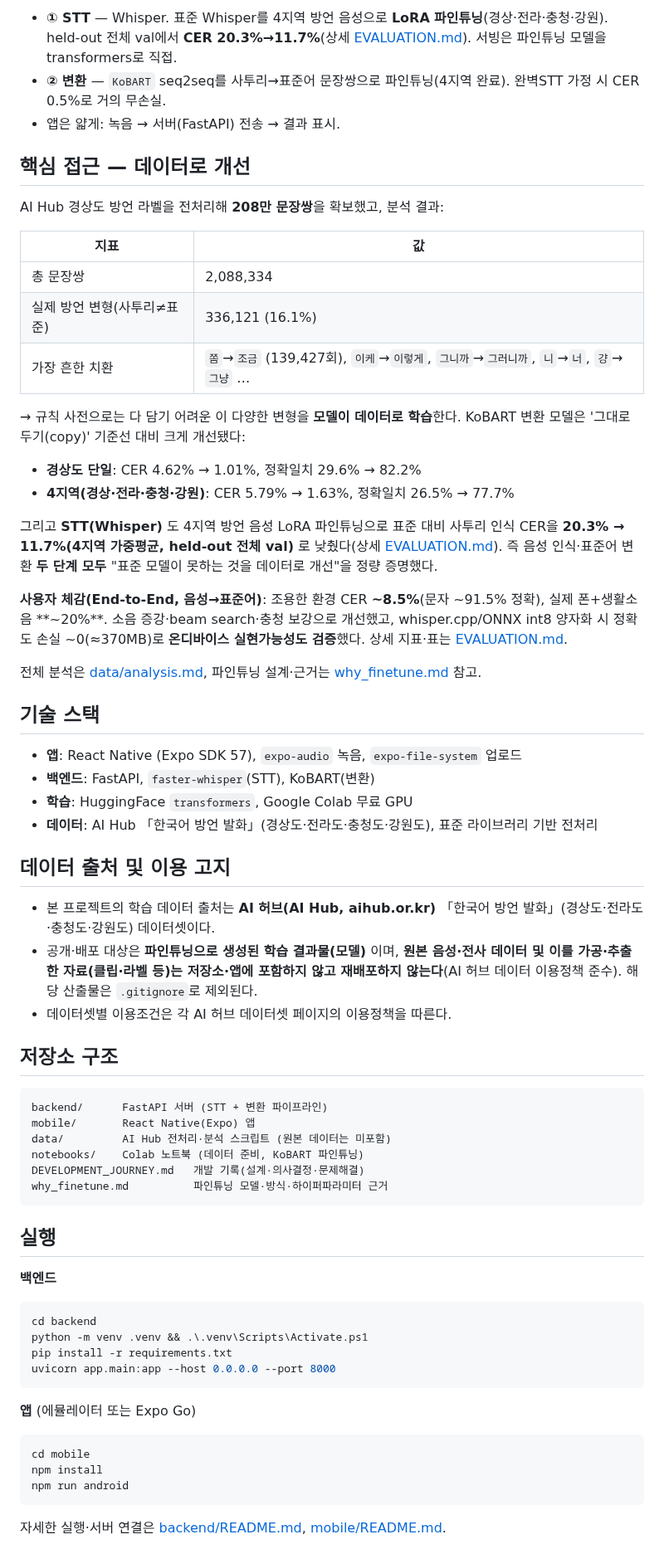
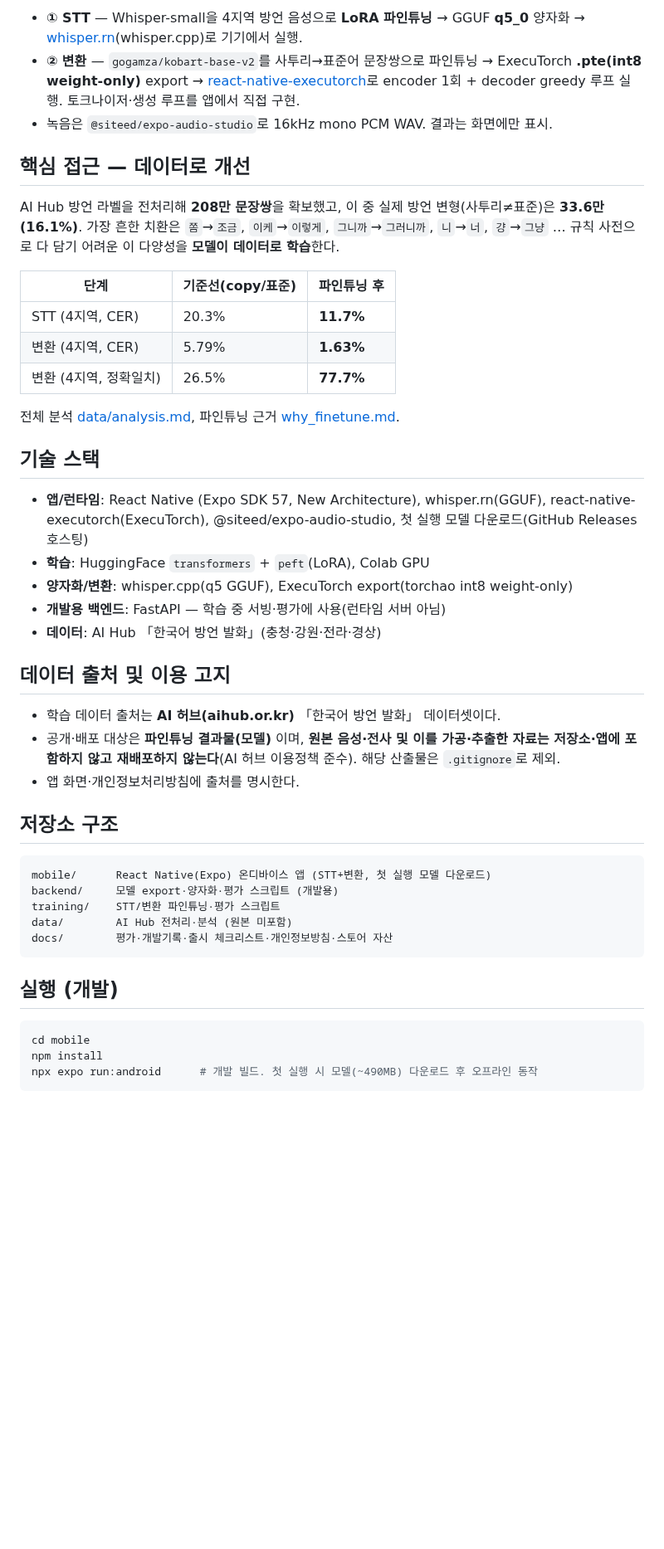
Before and after one commit to ysb2152/saturi-translator, a Markdown page: README.md, the part around one of its changes. Shown at 83% size. Rendered like a GitHub page; blank space fills up the shorter version.

````diff
--- a/README.md
+++ b/README.md
@@ -16,68 +34,50 @@
 ```
 
-- **① STT** — Whisper. 표준 Whisper를 4지역 방언 음성으로 **LoRA 파인튜닝**(경상·전라·충청·강원). held-out 전체 val에서 **CER 20.3%→11.7%**(상세 [EVALUATION.md](EVALUATION.md)). 서빙은 파인튜닝 모델을 transformers로 직접.
-- **② 변환** — `KoBART` seq2seq를 사투리→표준어 문장쌍으로 파인튜닝(4지역 완료). 완벽STT 가정 시 CER 0.5%로 거의 무손실.
-- 앱은 얇게: 녹음 → 서버(FastAPI) 전송 → 결과 표시.
+- **① STT** — Whisper-small을 4지역 방언 음성으로 **LoRA 파인튜닝** → GGUF **q5_0** 양자화 → [whisper.rn](https://github.com/mybigday/whisper.rn)(whisper.cpp)로 기기에서 실행.
+- **② 변환** — `gogamza/kobart-base-v2`를 사투리→표준어 문장쌍으로 파인튜닝 → ExecuTorch **.pte(int8 weight-only)** export → [react-native-executorch](https://github.com/software-mansion/react-native-executorch)로 encoder 1회 + decoder greedy 루프 실행. 토크나이저·생성 루프를 앱에서 직접 구현.
+- 녹음은 `@siteed/expo-audio-studio`로 16kHz mono PCM WAV. 결과는 화면에만 표시.
 
 ## 핵심 접근 — 데이터로 개선
 
-AI Hub 경상도 방언 라벨을 전처리해 **208만 문장쌍**을 확보했고, 분석 결과:
+AI Hub 방언 라벨을 전처리해 **208만 문장쌍**을 확보했고, 이 중 실제 방언 변형(사투리≠표준)은 **33.6만(16.1%)**. 가장 흔한 치환은 `쫌`→`조금`, `이케`→`이렇게`, `그니까`→`그러니까`, `니`→`너`, `걍`→`그냥` … 규칙 사전으로 다 담기 어려운 이 다양성을 **모델이 데이터로 학습**한다.
 
-| 지표 | 값 |
-|------|-----|
-| 총 문장쌍 | 2,088,334 |
-| 실제 방언 변형(사투리≠표준) | 336,121 (16.1%) |
-| 가장 흔한 치환 | `쫌`→`조금` (139,427회), `이케`→`이렇게`, `그니까`→`그러니까`, `니`→`너`, `걍`→`그냥` … |
+| 단계 | 기준선(copy/표준) | 파인튜닝 후 |
+|---|---|---|
+| STT (4지역, CER) | 20.3% | **11.7%** |
+| 변환 (4지역, CER) | 5.79% | **1.63%** |
+| 변환 (4지역, 정확일치) | 26.5% | **77.7%** |
 
-→ 규칙 사전으로는 다 담기 어려운 이 다양한 변형을 **모델이 데이터로 학습**한다. KoBART 변환 모델은 '그대로 두기(copy)' 기준선 대비 크게 개선됐다:
-- **경상도 단일**: CER 4.62% → 1.01%, 정확일치 29.6% → 82.2%
-- **4지역(경상·전라·충청·강원)**: CER 5.79% → 1.63%, 정확일치 26.5% → 77.7%
-
-그리고 **STT(Whisper)** 도 4지역 방언 음성 LoRA 파인튜닝으로 표준 대비 사투리 인식 CER을 **20.3% → 11.7%(4지역 가중평균, held-out 전체 val)** 로 낮췄다(상세 [EVALUATION.md](EVALUATION.md)). 즉 음성 인식·표준어 변환 **두 단계 모두** "표준 모델이 못하는 것을 데이터로 개선"을 정량 증명했다.
-
-**사용자 체감(End-to-End, 음성→표준어)**: 조용한 환경 CER **~8.5%**(문자 ~91.5% 정확), 실제 폰+생활소음 **~20%**. 소음 증강·beam search·충청 보강으로 개선했고, whisper.cpp/ONNX int8 양자화 시 정확도 손실 ~0(≈370MB)로 **온디바이스 실현가능성도 검증**했다. 상세 지표·표는 [EVALUATION.md](EVALUATION.md).
-
-전체 분석은 [data/analysis.md](data/analysis.md), 파인튜닝 설계·근거는 [why_finetune.md](why_finetune.md) 참고.
+전체 분석 [data/analysis.md](data/analysis.md), 파인튜닝 근거 [why_finetune.md](why_finetune.md).
 
 ## 기술 스택
 
-- **앱**: React Native (Expo SDK 57), `expo-audio` 녹음, `expo-file-system` 업로드
-- **백엔드**: FastAPI, `faster-whisper`(STT), KoBART(변환)
-- **학습**: HuggingFace `transformers`, Google Colab 무료 GPU
-- **데이터**: AI Hub 「한국어 방언 발화」(경상도·전라도·충청도·강원도), 표준 라이브러리 기반 전처리
+- **앱/런타임**: React Native (Expo SDK 57, New Architecture), whisper.rn(GGUF), react-native-executorch(ExecuTorch), @siteed/expo-audio-studio, 첫 실행 모델 다운로드(GitHub Releases 호스팅)
+- **학습**: HuggingFace `transformers` + `peft`(LoRA), Colab GPU
+- **양자화/변환**: whisper.cpp(q5 GGUF), ExecuTorch export(torchao int8 weight-only)
+- **개발용 백엔드**: FastAPI — 학습 중 서빙·평가에 사용(런타임 서버 아님)
+- **데이터**: AI Hub 「한국어 방언 발화」(충청·강원·전라·경상)
 
 ## 데이터 출처 및 이용 고지
 
-- 본 프로젝트의 학습 데이터 출처는 **AI 허브(AI Hub, aihub.or.kr)** 「한국어 방언 발화」(경상도·전라도·충청도·강원도) 데이터셋이다.
-- 공개·배포 대상은 **파인튜닝으로 생성된 학습 결과물(모델)** 이며, **원본 음성·전사 데이터 및 이를 가공·추출한 자료(클립·라벨 등)는 저장소·앱에 포함하지 않고 재배포하지 않는다**(AI 허브 데이터 이용정책 준수). 해당 산출물은 `.gitignore`로 제외된다.
-- 데이터셋별 이용조건은 각 AI 허브 데이터셋 페이지의 이용정책을 따른다.
+- 학습 데이터 출처는 **AI 허브(aihub.or.kr)** 「한국어 방언 발화」 데이터셋이다.
+- 공개·배포 대상은 **파인튜닝 결과물(모델)** 이며, **원본 음성·전사 및 이를 가공·추출한 자료는 저장소·앱에 포함하지 않고 재배포하지 않는다**(AI 허브 이용정책 준수). 해당 산출물은 `.gitignore`로 제외.
+- 앱 화면·개인정보처리방침에 출처를 명시한다.
 
 ## 저장소 구조
 
 ```
-backend/      FastAPI 서버 (STT + 변환 파이프라인)
-mobile/       React Native(Expo) 앱
-data/         AI Hub 전처리·분석 스크립트 (원본 데이터는 미포함)
-notebooks/    Colab 노트북 (데이터 준비, KoBART 파인튜닝)
-DEVELOPMENT_JOURNEY.md   개발 기록(설계·의사결정·문제해결)
-why_finetune.md          파인튜닝 모델·방식·하이퍼파라미터 근거
+mobile/      React Native(Expo) 온디바이스 앱 (STT+변환, 첫 실행 모델 다운로드)
+backend/     모델 export·양자화·평가 스크립트 (개발용)
+training/    STT/변환 파인튜닝·평가 스크립트
+data/        AI Hub 전처리·분석 (원본 미포함)
+docs/        평가·개발기록·출시 체크리스트·개인정보방침·스토어 자산
 ```
 
-## 실행
+## 실행 (개발)
 
-**백엔드**
-```bash
-cd backend
-python -m venv .venv && .\.venv\Scripts\Activate.ps1
-pip install -r requirements.txt
-uvicorn app.main:app --host 0.0.0.0 --port 8000
-```
-
-**앱** (에뮬레이터 또는 Expo Go)
 ```bash
 cd mobile
 npm install
-npm run android
+npx expo run:android      # 개발 빌드. 첫 실행 시 모델(~490MB) 다운로드 후 오프라인 동작
 ```
-자세한 실행·서버 연결은 [backend/README.md](backend/README.md), [mobile/README.md](mobile/README.md).
 
````
Also changed, not shown: other parts of README.md (+36 -21 lines).
